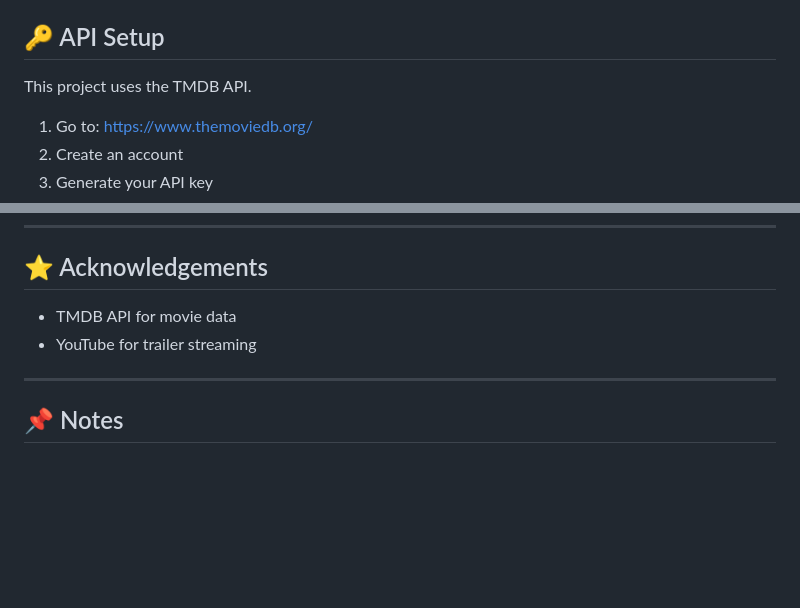
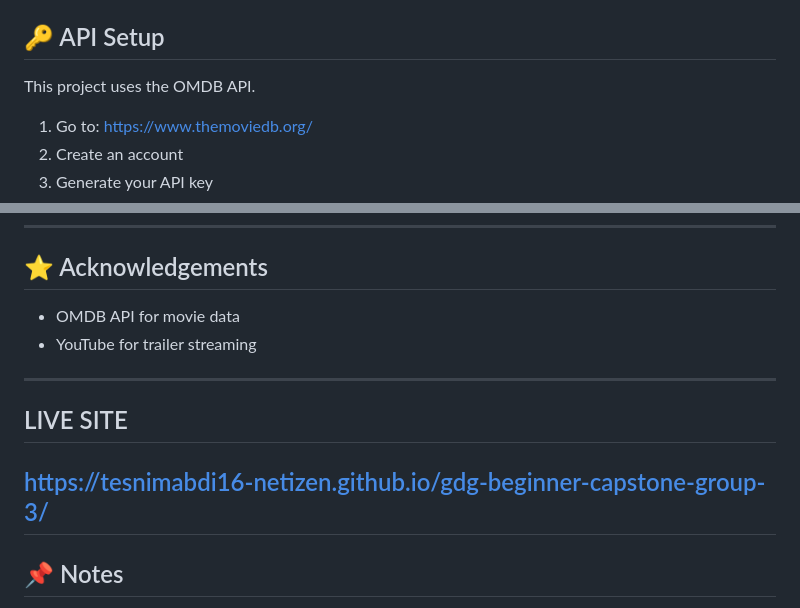
Before and after one commit to tesnimabdi16-netizen/gdg-beginner-capstone-group-3, a Markdown page: README.md, 2 parts joined by grey strips. Rendered like a GitHub page; blank space fills up the shorter version.

```diff
--- a/README.md
+++ b/README.md
@@ -88,7 +88,7 @@ Users can customize:
 
 ## 🔑 API Setup
 
-This project uses the TMDB API.
+This project uses the OMDB API.
 
 1. Go to: https://www.themoviedb.org/
 2. Create an account
@@ -140,11 +140,13 @@ This project is for educational and personal use.
 ---
 
 ## ⭐ Acknowledgements
-- TMDB API for movie data
+- OMDB API for movie data
 - YouTube for trailer streaming
 
 ---
-
+## LIVE SITE
+  https://tesnimabdi16-netizen.github.io/gdg-beginner-capstone-group-3/
+----
 ## 📌 Notes
 - This project is fully frontend-based
 - Data persistence is handled using browser storage
```
